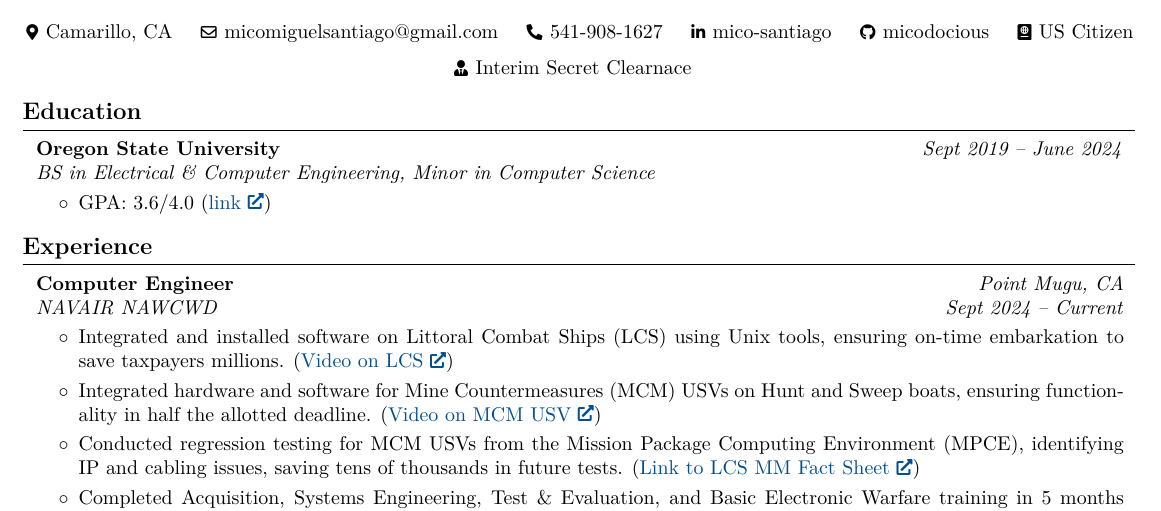
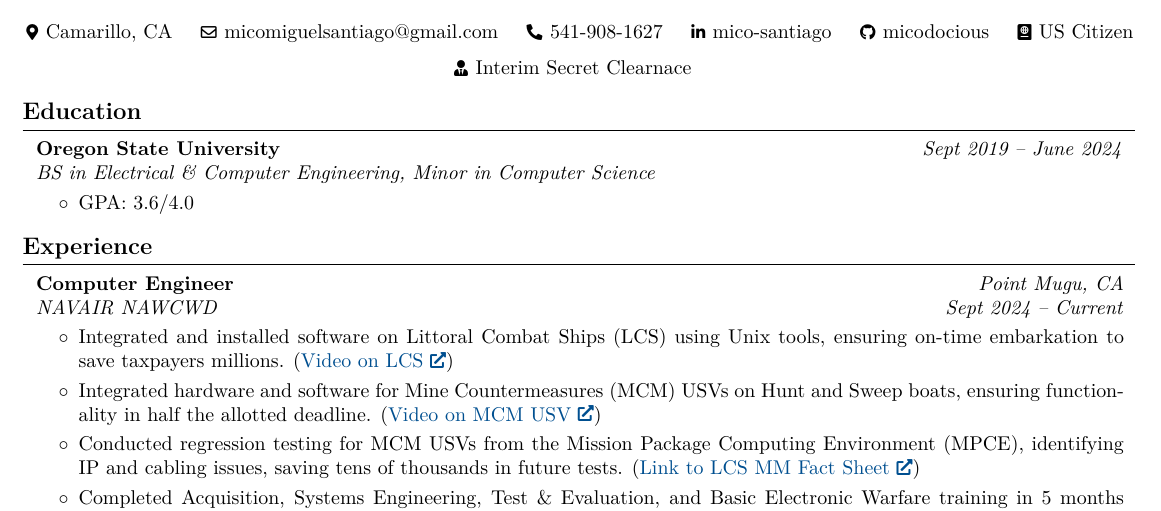
Before and after one commit to micodocious/Resume, a LaTeX CV (resume.tex): part of the page, cut so that both start at the same text. Compiled offline with pdfLaTeX.

Commit message:
02-24-2025

```diff
--- a/resume.tex
+++ b/resume.tex
@@ -210,7 +210,7 @@
         \vspace{0.10 cm}
         \begin{onecolentry}
             \begin{highlights}
-                \item GPA: 3.6/4.0 (\href{https://example.com}{link})
+                \item GPA: 3.6/4.0 %(\href{https://example.com}{link})
                 %\item \textbf{Coursework:} Relevant coursework here
             \end{highlights}
         \end{onecolentry}
```
Also changed, not shown: resume.pdf, 3 other files.
